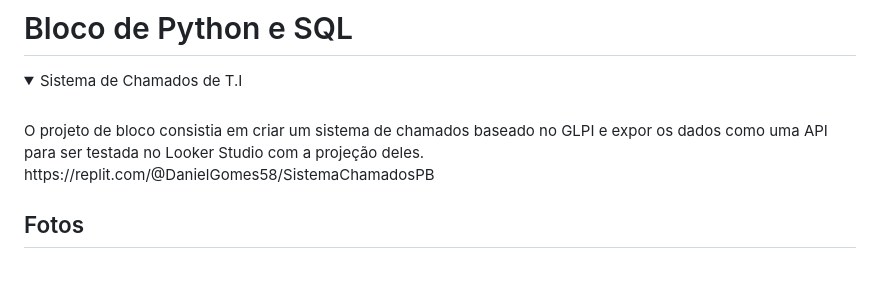
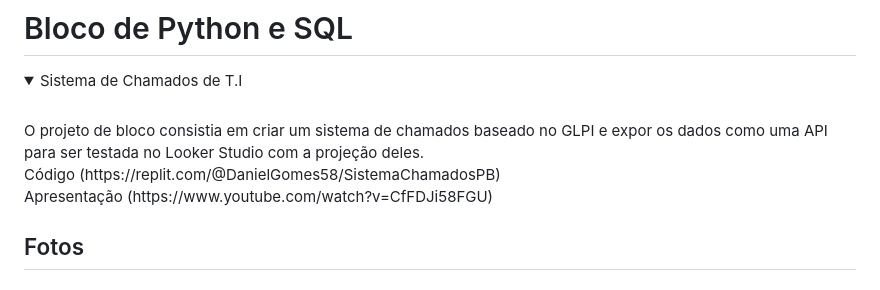
Before and after one commit to Bagelboi/Infnet-Projetos, a Markdown page: README.md, the part around the change printed below. Rendered like a GitHub page; folded sections open.

```diff
--- a/README.md
+++ b/README.md
@@ -230,7 +230,8 @@ O codigo esta na ramificação [css_loja_de_moda](https://github.com/Bagelboi/In
 <details>
   <summary>Sistema de Chamados de T.I</summary><br>
   O projeto de bloco consistia em criar um sistema de chamados baseado no GLPI e expor os dados como uma API para ser testada no Looker Studio com a projeção deles.<br>
-  https://replit.com/@DanielGomes58/SistemaChamadosPB
+  Código (https://replit.com/@DanielGomes58/SistemaChamadosPB) <br>
+  Apresentação (https://www.youtube.com/watch?v=CfFDJi58FGU) <br>
 
   ## Fotos
   ### Relações de Entidades do Banco de Dados
```
Also changed, not shown: other parts of README.md (+40 -0 lines).
